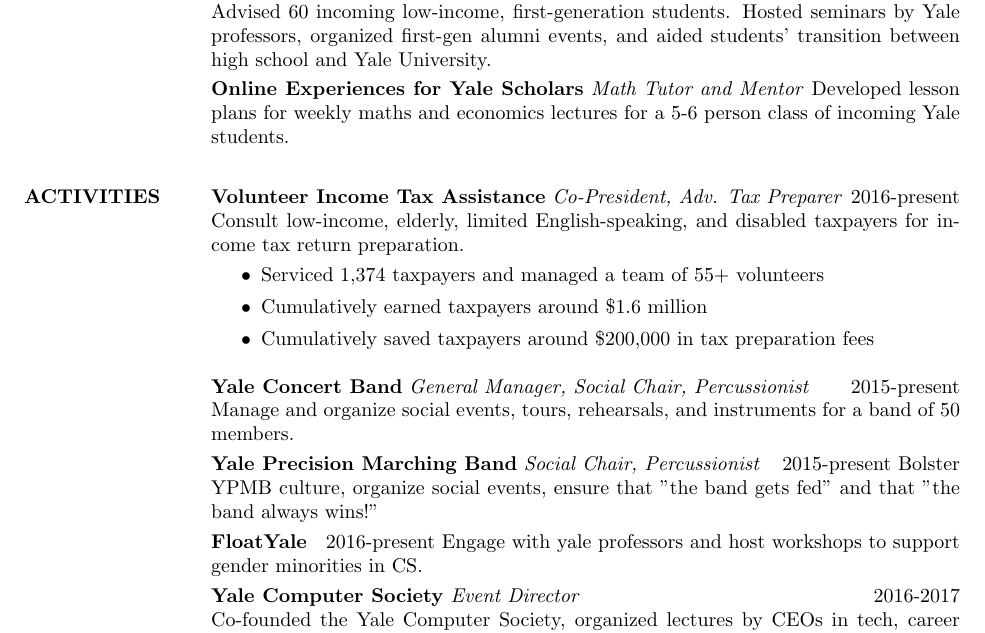
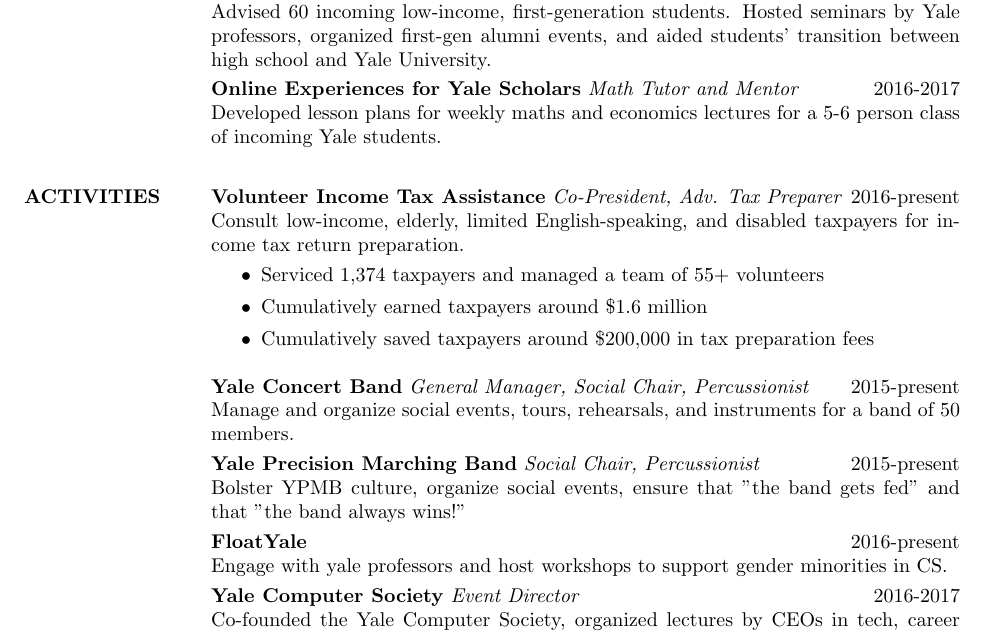
Before and after one commit to melina-delgado/Melina-Delgado-Resume, a LaTeX CV (melina.tex): part of the page, cut so that both start at the same text. Compiled offline with pdfLaTeX.

Commit message:
Fixed issues with line breaks

```diff
--- a/melina.tex
+++ b/melina.tex
@@ -37,7 +37,7 @@
   \end{itemize}
   \textbf{Yale College Dean's Office} \textit{First-year Scholars at Yale Counselor} \hfill Summer 2017 \\
   Advised 60 incoming low-income, first-generation students. Hosted seminars by Yale professors, organized first-gen alumni events, and aided students' transition between high school and \smallskip{Yale University.} \\
-  \textbf{Online Experiences for Yale Scholars} \textit{Math Tutor and Mentor}
+  \textbf{Online Experiences for Yale Scholars} \textit{Math Tutor and Mentor} \hfill 2016-2017 \\
   Developed lesson plans for weekly maths and economics lectures for a 5-6 person class of incoming Yale \smallskip{students.}
 
   \section{ACTIVITIES}
@@ -48,11 +48,11 @@
     \item Cumulatively earned taxpayers around \$1.6 million
     \item Cumulatively saved taxpayers around \$200,000 in tax preparation fees
     \end{itemize}
-  \textbf{Yale Concert Band} \textit{General Manager, Social Chair, Percussionist} \hfill 2015-present
+  \textbf{Yale Concert Band} \textit{General Manager, Social Chair, Percussionist} \hfill 2015-present \\
   Manage and organize social events, tours, rehearsals, and instruments for a band of 50 members\smallskip{.} \\
-  \textbf{Yale Precision Marching Band} \textit{Social Chair, Percussionist} \hfill 2015-present
+  \textbf{Yale Precision Marching Band} \textit{Social Chair, Percussionist} \hfill 2015-present \\
   Bolster YPMB culture, organize social events, ensure that "the band gets fed" and that "the band always wins!\smallskip{"} \\
-  \textbf{FloatYale} \hfill 2016-present
+  \textbf{FloatYale} \hfill 2016-present \\
   Engage with yale professors and host workshops to support gender minorities in CS\smallskip{.} \\
   \textbf{Yale Computer Society} \textit{Event Director} \hfill 2016-2017 \\
   Co-founded the Yale Computer Society, organized lectures by CEOs in tech, career panels, and more\smallskip{.}
```
Also changed, not shown: melina.pdf, 1 other file.
